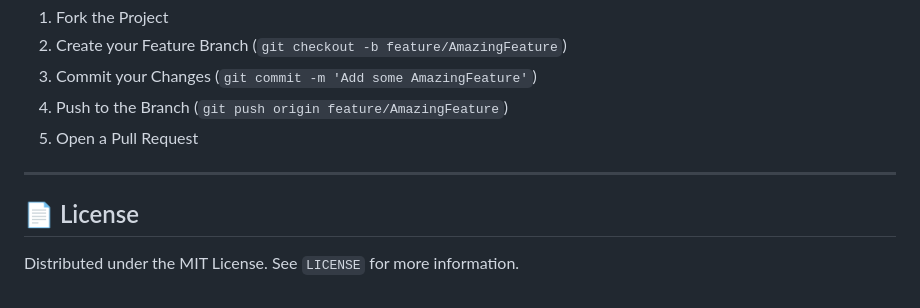
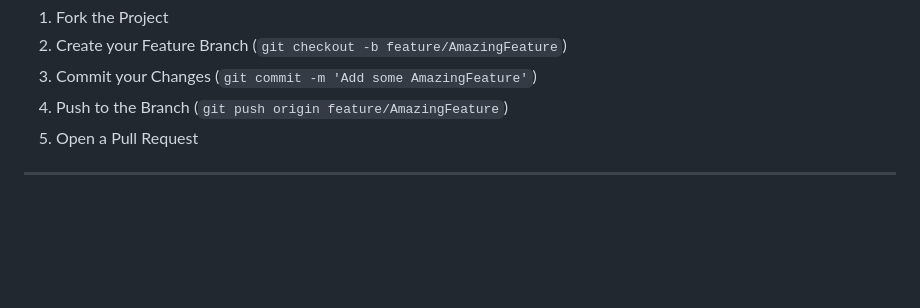
Before and after one commit to yourdevharsh/wsp, a Markdown page: README.md, the part around the change. GitHub-like rendering; blank space fills up the shorter version.

```diff
--- a/README.md
+++ b/README.md
@@ -84,7 +84,3 @@ Contributions are welcome! If you have ideas for improvements, please open an is
 5.  Open a Pull Request
 
 ---
-
-## 📄 License
-
-Distributed under the MIT License. See `LICENSE` for more information.
```
